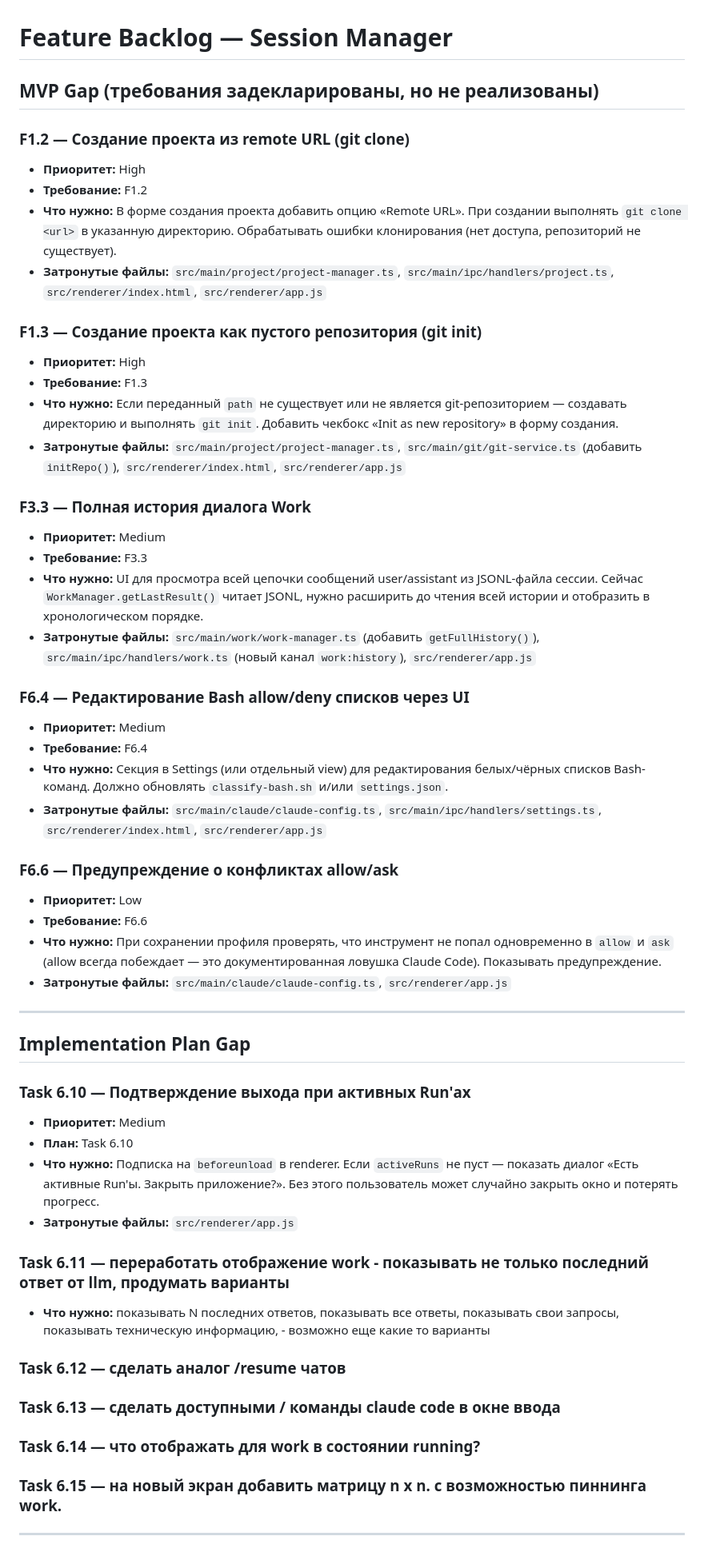
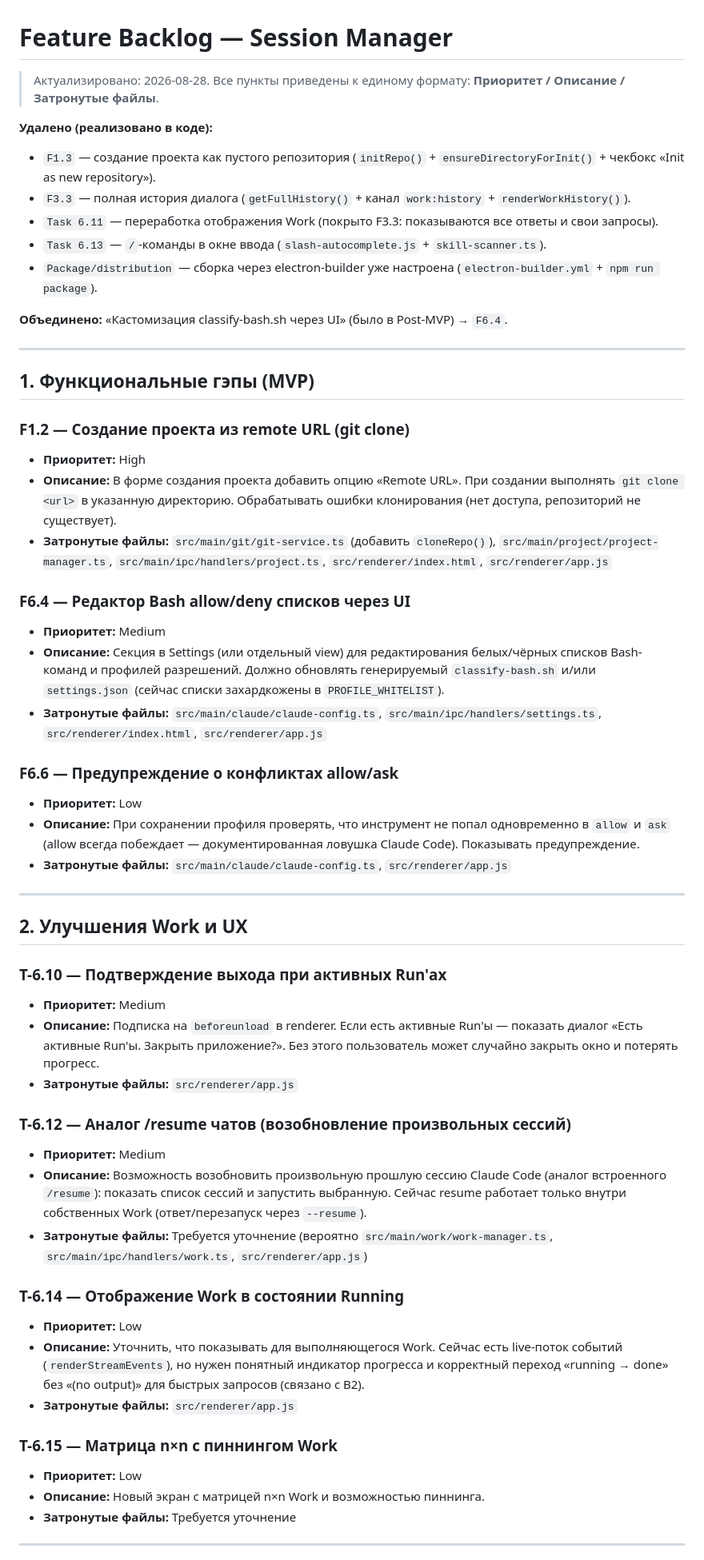
Before and after one commit to ugshch3/claus, a Markdown page: feature-backlog.md, the part around one of its changes. Shown at 80% size. Rendered like a GitHub page.

Commit message:
Update feature backlog: drop done items, unify format
Co-Authored-By: Claude <noreply@anthropic.com>

```diff
--- a/feature-backlog.md
+++ b/feature-backlog.md
@@ -1,54 +1,59 @@
 # Feature Backlog — Session Manager
 
-## MVP Gap (требования задекларированы, но не реализованы)
+> Актуализировано: 2026-08-28.
+> Все пункты приведены к единому формату: **Приоритет / Описание / Затронутые файлы**.
+
+**Удалено (реализовано в коде):**
+- `F1.3` — создание проекта как пустого репозитория (`initRepo()` + `ensureDirectoryForInit()` + чекбокс «Init as new repository»).
+- `F3.3` — полная история диалога (`getFullHistory()` + канал `work:history` + `renderWorkHistory()`).
+- `Task 6.11` — переработка отображения Work (покрыто F3.3: показываются все ответы и свои запросы).
+- `Task 6.13` — `/`-команды в окне ввода (`slash-autocomplete.js` + `skill-scanner.ts`).
+- `Package/distribution` — сборка через electron-builder уже настроена (`electron-builder.yml` + `npm run package`).
+
+**Объединено:** «Кастомизация classify-bash.sh через UI» (было в Post-MVP) → `F6.4`.
+
+---
+
+## 1. Функциональные гэпы (MVP)
 
 ### F1.2 — Создание проекта из remote URL (git clone)
 - **Приоритет:** High
-- **Требование:** F1.2
-- **Что нужно:** В форме создания проекта добавить опцию «Remote URL». При создании выполнять `git clone <url>` в указанную директорию. Обрабатывать ошибки клонирования (нет доступа, репозиторий не существует).
-- **Затронутые файлы:** `src/main/project/project-manager.ts`, `src/main/ipc/handlers/project.ts`, `src/renderer/index.html`, `src/renderer/app.js`
+- **Описание:** В форме создания проекта добавить опцию «Remote URL». При создании выполнять `git clone <url>` в указанную директорию. Обрабатывать ошибки клонирования (нет доступа, репозиторий не существует).
+- **Затронутые файлы:** `src/main/git/git-service.ts` (добавить `cloneRepo()`), `src/main/project/project-manager.ts`, `src/main/ipc/handlers/project.ts`, `src/renderer/index.html`, `src/renderer/app.js`
 
-### F1.3 — Создание проекта как пустого репозитория (git init)
-- **Приоритет:** High
-- **Требование:** F1.3
-- **Что нужно:** Если переданный `path` не существует или не является git-репозиторием — создавать директорию и выполнять `git init`. Добавить чекбокс «Init as new repository» в форму создания.
-- **Затронутые файлы:** `src/main/project/project-manager.ts`, `src/main/git/git-service.ts` (добавить `initRepo()`), `src/renderer/index.html`, `src/renderer/app.js`
-
-### F3.3 — Полная история диалога Work
+### F6.4 — Редактор Bash allow/deny списков через UI
 - **Приоритет:** Medium
-- **Требование:** F3.3
-- **Что нужно:** UI для просмотра всей цепочки сообщений user/assistant из JSONL-файла сессии. Сейчас `WorkManager.getLastResult()` читает JSONL, нужно расширить до чтения всей истории и отобразить в хронологическом порядке.
-- **Затронутые файлы:** `src/main/work/work-manager.ts` (добавить `getFullHistory()`), `src/main/ipc/handlers/work.ts` (новый канал `work:history`), `src/renderer/app.js`
-
-### F6.4 — Редактирование Bash allow/deny списков через UI
-- **Приоритет:** Medium
-- **Требование:** F6.4
-- **Что нужно:** Секция в Settings (или отдельный view) для редактирования белых/чёрных списков Bash-команд. Должно обновлять `classify-bash.sh` и/или `settings.json`.
+- **Описание:** Секция в Settings (или отдельный view) для редактирования белых/чёрных списков Bash-команд и профилей разрешений. Должно обновлять генерируемый `classify-bash.sh` и/или `settings.json` (сейчас списки захардкожены в `PROFILE_WHITELIST`).
 - **Затронутые файлы:** `src/main/claude/claude-config.ts`, `src/main/ipc/handlers/settings.ts`, `src/renderer/index.html`, `src/renderer/app.js`
 
 ### F6.6 — Предупреждение о конфликтах allow/ask
 - **Приоритет:** Low
-- **Требование:** F6.6
-- **Что нужно:** При сохранении профиля проверять, что инструмент не попал одновременно в `allow` и `ask` (allow всегда побеждает — это документированная ловушка Claude Code). Показывать предупреждение.
+- **Описание:** При сохранении профиля проверять, что инструмент не попал одновременно в `allow` и `ask` (allow всегда побеждает — документированная ловушка Claude Code). Показывать предупреждение.
 - **Затронутые файлы:** `src/main/claude/claude-config.ts`, `src/renderer/app.js`
 
 ---
 
-## Implementation Plan Gap
+## 2. Улучшения Work и UX
 
-### Task 6.10 — Подтверждение выхода при активных Run'ах
+### T-6.10 — Подтверждение выхода при активных Run'ах
 - **Приоритет:** Medium
-- **План:** Task 6.10
-- **Что нужно:** Подписка на `beforeunload` в renderer. Если `activeRuns` не пуст — показать диалог «Есть активные Run'ы. Закрыть приложение?». Без этого пользователь может случайно закрыть окно и потерять прогресс.
+- **Описание:** Подписка на `beforeunload` в renderer. Если есть активные Run'ы — показать диалог «Есть активные Run'ы. Закрыть приложение?». Без этого пользователь может случайно закрыть окно и потерять прогресс.
 - **Затронутые файлы:** `src/renderer/app.js`
 
-### Task 6.11 — переработать отображение work - показывать не только последний ответ от llm, продумать варианты
-- **Что нужно:** показывать N последних ответов, показывать все ответы, показывать свои запросы, показывать техническую информацию, - возможно еще какие то варианты
+### T-6.12 — Аналог /resume чатов (возобновление произвольных сессий)
+- **Приоритет:** Medium
+- **Описание:** Возможность возобновить произвольную прошлую сессию Claude Code (аналог встроенного `/resume`): показать список сессий и запустить выбранную. Сейчас resume работает только внутри собственных Work (ответ/перезапуск через `--resume`).
+- **Затронутые файлы:** Требуется уточнение (вероятно `src/main/work/work-manager.ts`, `src/main/ipc/handlers/work.ts`, `src/renderer/app.js`)
 
-### Task 6.12 — сделать аналог /resume чатов
-### Task 6.13 — сделать доступными / команды claude code в окне ввода
-### Task 6.14 — что отображать для work в состоянии running?
-### Task 6.15 — на новый экран добавить матрицу n x n. с возможностью пиннинга work.
+### T-6.14 — Отображение Work в состоянии Running
+- **Приоритет:** Low
+- **Описание:** Уточнить, что показывать для выполняющегося Work. Сейчас есть live-поток событий (`renderStreamEvents`), но нужен понятный индикатор прогресса и корректный переход «running → done» без «(no output)» для быстрых запросов (связано с B2).
+- **Затронутые файлы:** `src/renderer/app.js`
+
+### T-6.15 — Матрица n×n с пиннингом Work
+- **Приоритет:** Low
+- **Описание:** Новый экран с матрицей n×n Work и возможностью пиннинга.
+- **Затронутые файлы:** Требуется уточнение
 
 ---
 
```
Also changed, not shown: other parts of feature-backlog.md (+62 -28 lines).
